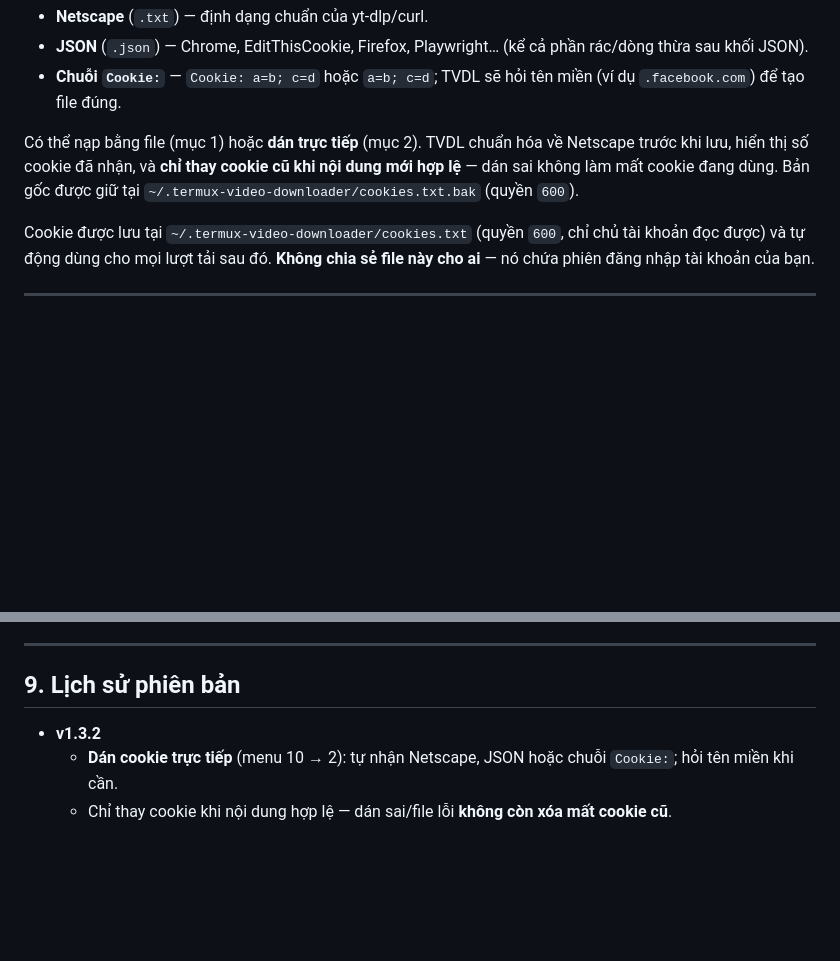
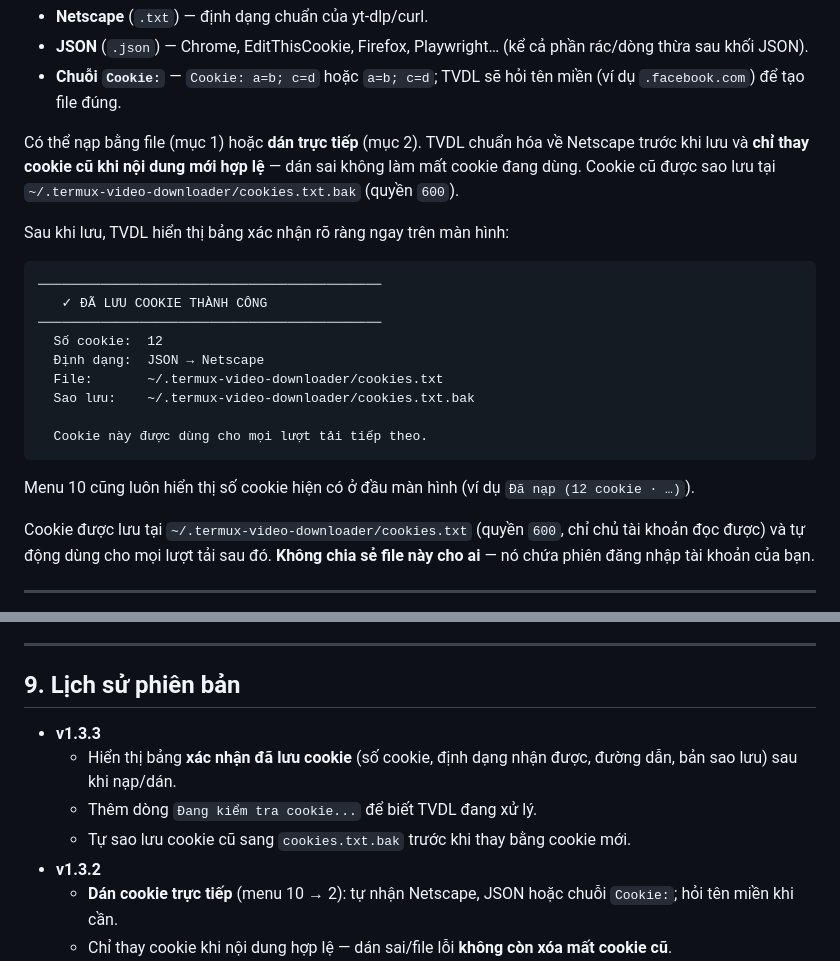
Before and after one commit to khahdihdz/tvdl, a Markdown page: README.md, 2 parts joined by grey strips. Drawn GitHub-style; blank space fills up the shorter version.

Commit message:
docs(v1.3.3): màn hình xác nhận lưu cookie

````diff
--- a/README.md
+++ b/README.md
@@ -207,7 +207,23 @@ TVDL tự nhận diện nội dung cookie ở **3 dạng**:
 - **JSON** (`.json`) — Chrome, EditThisCookie, Firefox, Playwright… (kể cả phần rác/dòng thừa sau khối JSON).
 - **Chuỗi `Cookie:`** — `Cookie: a=b; c=d` hoặc `a=b; c=d`; TVDL sẽ hỏi tên miền (ví dụ `.facebook.com`) để tạo file đúng.
 
-Có thể nạp bằng file (mục 1) hoặc **dán trực tiếp** (mục 2). TVDL chuẩn hóa về Netscape trước khi lưu, hiển thị số cookie đã nhận, và **chỉ thay cookie cũ khi nội dung mới hợp lệ** — dán sai không làm mất cookie đang dùng. Bản gốc được giữ tại `~/.termux-video-downloader/cookies.txt.bak` (quyền `600`).
+Có thể nạp bằng file (mục 1) hoặc **dán trực tiếp** (mục 2). TVDL chuẩn hóa về Netscape trước khi lưu và **chỉ thay cookie cũ khi nội dung mới hợp lệ** — dán sai không làm mất cookie đang dùng. Cookie cũ được sao lưu tại `~/.termux-video-downloader/cookies.txt.bak` (quyền `600`).
+
+Sau khi lưu, TVDL hiển thị bảng xác nhận rõ ràng ngay trên màn hình:
+
+```
+────────────────────────────────────────────
+   ✓ ĐÃ LƯU COOKIE THÀNH CÔNG
+────────────────────────────────────────────
+  Số cookie:  12
+  Định dạng:  JSON → Netscape
+  File:       ~/.termux-video-downloader/cookies.txt
+  Sao lưu:    ~/.termux-video-downloader/cookies.txt.bak
+
+  Cookie này được dùng cho mọi lượt tải tiếp theo.
+```
+
+Menu 10 cũng luôn hiển thị số cookie hiện có ở đầu màn hình (ví dụ `Đã nạp (12 cookie · …)`).
 
 Cookie được lưu tại `~/.termux-video-downloader/cookies.txt` (quyền `600`, chỉ chủ tài khoản đọc được) và tự động dùng cho mọi lượt tải sau đó. **Không chia sẻ file này cho ai** — nó chứa phiên đăng nhập tài khoản của bạn.
 
@@ -235,6 +251,10 @@ Cookie được lưu tại `~/.termux-video-downloader/cookies.txt` (quyền `60
 
 ## 9. Lịch sử phiên bản
 
+- **v1.3.3**
+  - Hiển thị bảng **xác nhận đã lưu cookie** (số cookie, định dạng nhận được, đường dẫn, bản sao lưu) sau khi nạp/dán.
+  - Thêm dòng `Đang kiểm tra cookie...` để biết TVDL đang xử lý.
+  - Tự sao lưu cookie cũ sang `cookies.txt.bak` trước khi thay bằng cookie mới.
 - **v1.3.2**
   - **Dán cookie trực tiếp** (menu 10 → 2): tự nhận Netscape, JSON hoặc chuỗi `Cookie:`; hỏi tên miền khi cần.
   - Chỉ thay cookie khi nội dung hợp lệ — dán sai/file lỗi **không còn xóa mất cookie cũ**.
````
